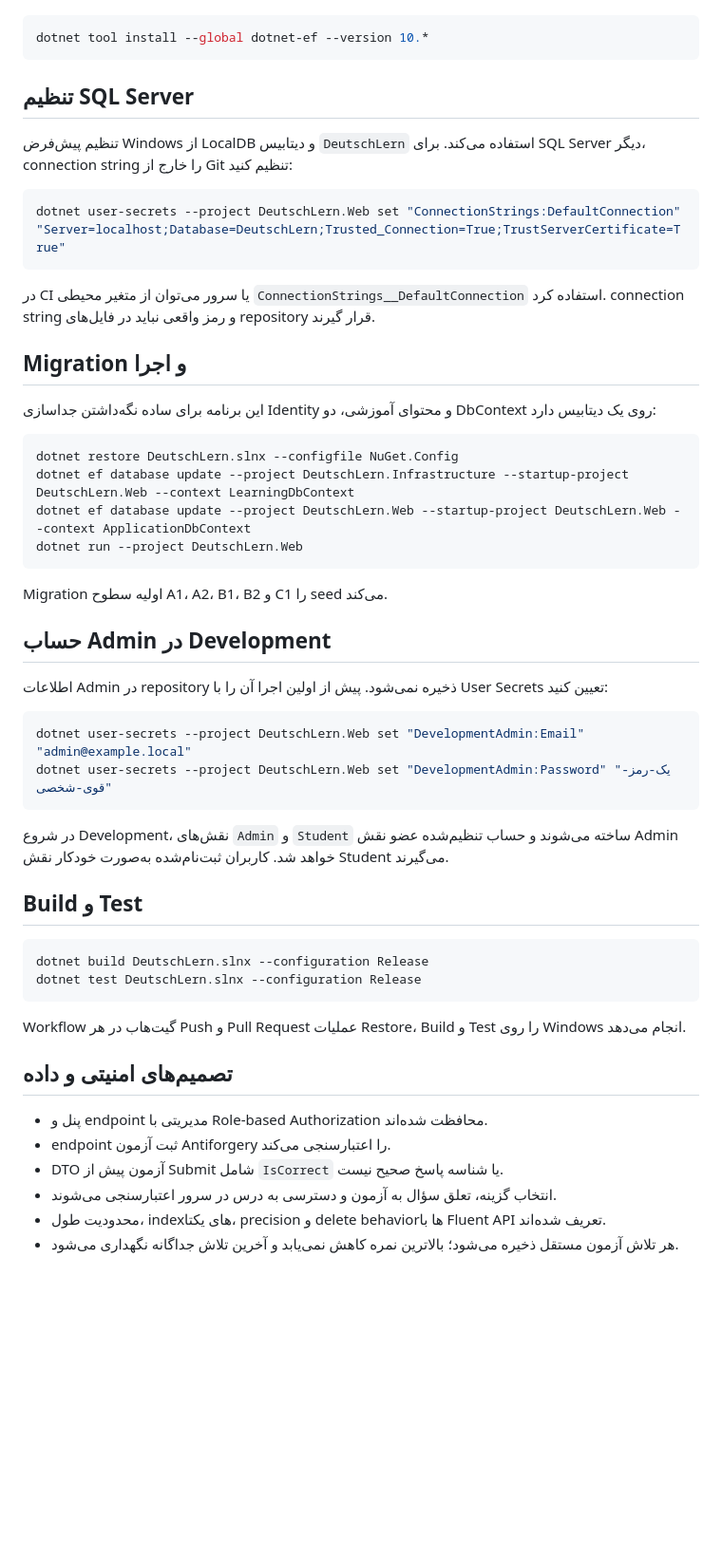
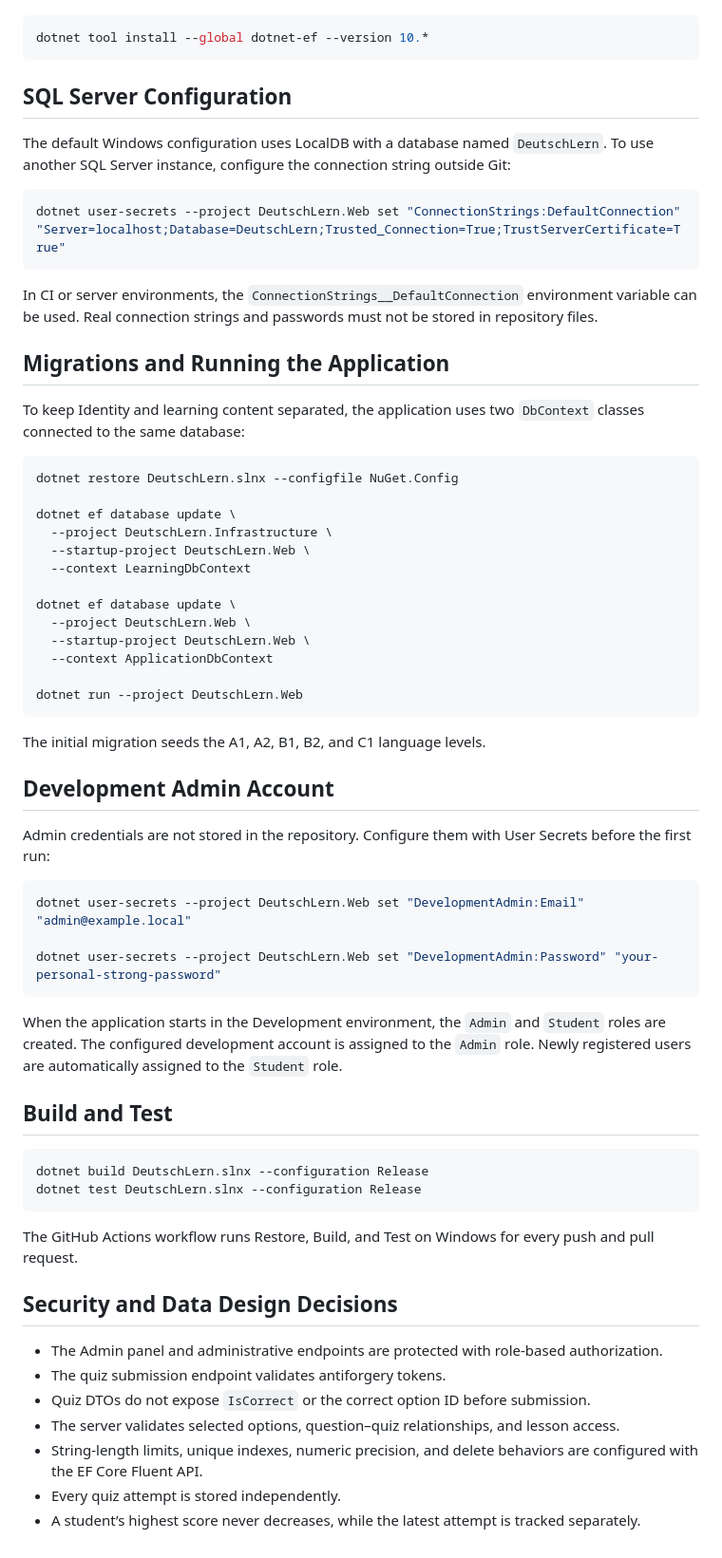
Before and after one commit to MarziehQainian/DeutschLern, a Markdown page: README.md, the part around one of its changes. Shown at 95% size. GitHub-like rendering; blank space fills up the shorter version.

````diff
--- a/README.md
+++ b/README.md
@@ -38,56 +38,67 @@ DeutschLern.IntegrationTests تست EF، امنیت و جریان آزمون
 
-```powershell
+```bash
 dotnet tool install --global dotnet-ef --version 10.*
 ```
 
-## تنظیم SQL Server
+## SQL Server Configuration
 
-تنظیم پیش‌فرض Windows از LocalDB و دیتابیس `DeutschLern` استفاده می‌کند. برای SQL Server دیگر، connection string را خارج از Git تنظیم کنید:
+The default Windows configuration uses LocalDB with a database named `DeutschLern`. To use another SQL Server instance, configure the connection string outside Git:
 
-```powershell
+```bash
 dotnet user-secrets --project DeutschLern.Web set "ConnectionStrings:DefaultConnection" "Server=localhost;Database=DeutschLern;Trusted_Connection=True;TrustServerCertificate=True"
 ```
 
-در CI یا سرور می‌توان از متغیر محیطی `ConnectionStrings__DefaultConnection` استفاده کرد. connection string و رمز واقعی نباید در فایل‌های repository قرار گیرند.
+In CI or server environments, the `ConnectionStrings__DefaultConnection` environment variable can be used. Real connection strings and passwords must not be stored in repository files.
 
-## Migration و اجرا
+## Migrations and Running the Application
 
-این برنامه برای ساده نگه‌داشتن جداسازی Identity و محتوای آموزشی، دو DbContext روی یک دیتابیس دارد:
+To keep Identity and learning content separated, the application uses two `DbContext` classes connected to the same database:
 
-```powershell
+```bash
 dotnet restore DeutschLern.slnx --configfile NuGet.Config
-dotnet ef database update --project DeutschLern.Infrastructure --startup-project DeutschLern.Web --context LearningDbContext
-dotnet ef database update --project DeutschLern.Web --startup-project DeutschLern.Web --context ApplicationDbContext
+
+dotnet ef database update \
+  --project DeutschLern.Infrastructure \
+  --startup-project DeutschLern.Web \
+  --context LearningDbContext
+
+dotnet ef database update \
+  --project DeutschLern.Web \
+  --startup-project DeutschLern.Web \
+  --context ApplicationDbContext
+
 dotnet run --project DeutschLern.Web
 ```
 
-Migration اولیه سطوح A1، A2، B1، B2 و C1 را seed می‌کند.
+The initial migration seeds the A1, A2, B1, B2, and C1 language levels.
 
-## حساب Admin در Development
+## Development Admin Account
 
-اطلاعات Admin در repository ذخیره نمی‌شود. پیش از اولین اجرا آن را با User Secrets تعیین کنید:
+Admin credentials are not stored in the repository. Configure them with User Secrets before the first run:
 
-```powershell
+```bash
 dotnet user-secrets --project DeutschLern.Web set "DevelopmentAdmin:Email" "admin@example.local"
-dotnet user-secrets --project DeutschLern.Web set "DevelopmentAdmin:Password" "یک-رمز-قوی-شخصی"
+
+dotnet user-secrets --project DeutschLern.Web set "DevelopmentAdmin:Password" "your-personal-strong-password"
 ```
 
-در شروع Development، نقش‌های `Admin` و `Student` ساخته می‌شوند و حساب تنظیم‌شده عضو نقش Admin خواهد شد. کاربران ثبت‌نام‌شده به‌صورت خودکار نقش Student می‌گیرند.
+When the application starts in the Development environment, the `Admin` and `Student` roles are created. The configured development account is assigned to the `Admin` role. Newly registered users are automatically assigned to the `Student` role.
 
-## Build و Test
+## Build and Test
 
-```powershell
+```bash
 dotnet build DeutschLern.slnx --configuration Release
 dotnet test DeutschLern.slnx --configuration Release
 ```
 
-Workflow گیت‌هاب در هر Push و Pull Request عملیات Restore، Build و Test را روی Windows انجام می‌دهد.
+The GitHub Actions workflow runs Restore, Build, and Test on Windows for every push and pull request.
 
-## تصمیم‌های امنیتی و داده
+## Security and Data Design Decisions
 
-- پنل و endpoint مدیریتی با Role-based Authorization محافظت شده‌اند.
-- endpoint ثبت آزمون Antiforgery را اعتبارسنجی می‌کند.
-- DTO آزمون پیش از Submit شامل `IsCorrect` یا شناسه پاسخ صحیح نیست.
-- انتخاب گزینه، تعلق سؤال به آزمون و دسترسی به درس در سرور اعتبارسنجی می‌شوند.
-- محدودیت طول، indexهای یکتا، precision و delete behaviorها با Fluent API تعریف شده‌اند.
-- هر تلاش آزمون مستقل ذخیره می‌شود؛ بالاترین نمره کاهش نمی‌یابد و آخرین تلاش جداگانه نگهداری می‌شود.
+* The Admin panel and administrative endpoints are protected with role-based authorization.
+* The quiz submission endpoint validates antiforgery tokens.
+* Quiz DTOs do not expose `IsCorrect` or the correct option ID before submission.
+* The server validates selected options, question–quiz relationships, and lesson access.
+* String-length limits, unique indexes, numeric precision, and delete behaviors are configured with the EF Core Fluent API.
+* Every quiz attempt is stored independently.
+* A student’s highest score never decreases, while the latest attempt is tracked separately.
````
Also changed, not shown: other parts of README.md (+24 -24 lines).
